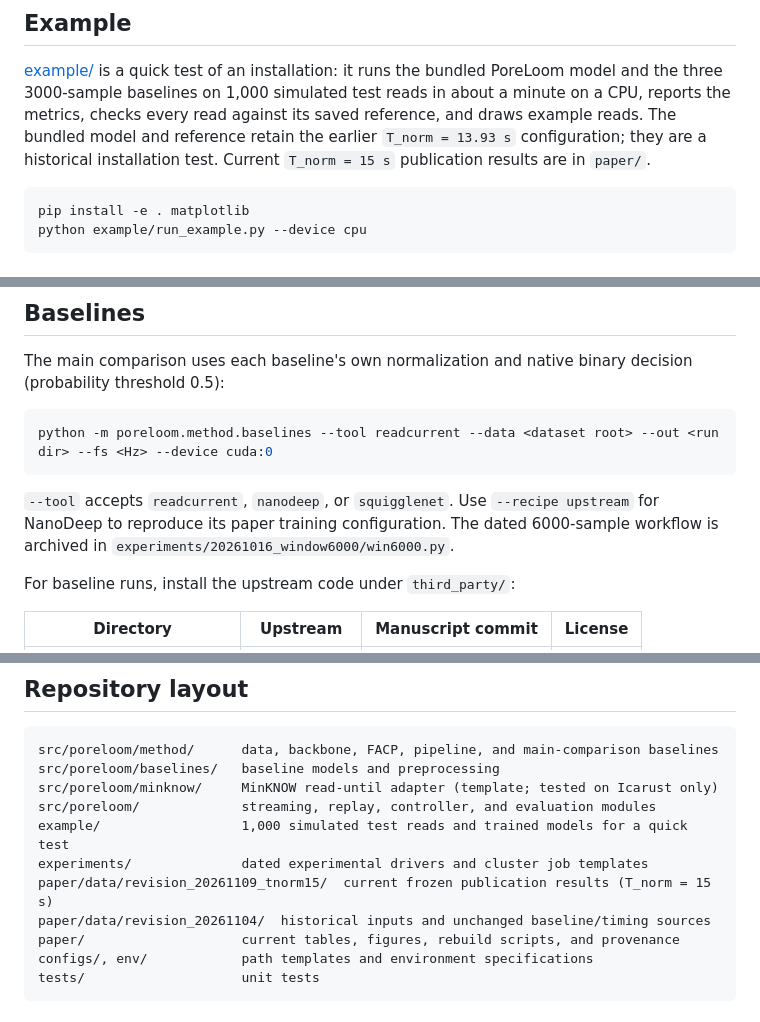
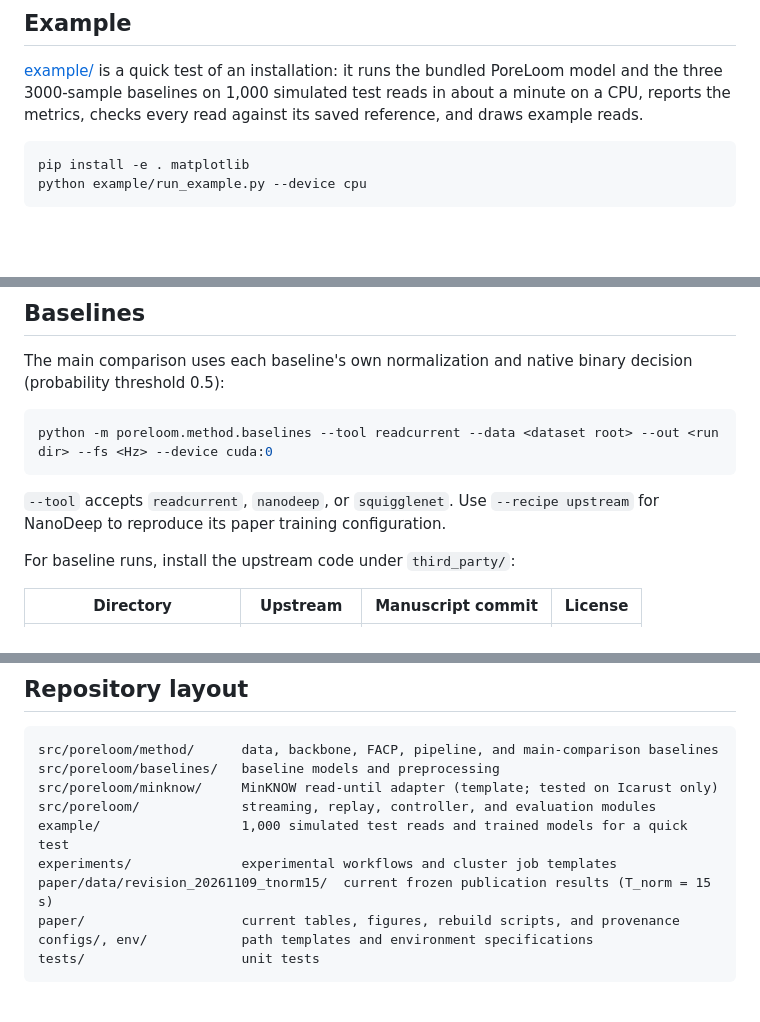
Before and after one commit to Chenshanming-repo/PoreLoom, a Markdown page: README.md, 3 parts joined by grey strips. Drawn GitHub-style; blank space fills up the shorter version.

````diff
--- a/README.md
+++ b/README.md
@@ -38,8 +38,6 @@ Alternatively, copy `configs/paths.example.yaml` to `configs/paths.yaml`.
 [example/](example/README.md) is a quick test of an installation: it runs the bundled PoreLoom
 model and the three 3000-sample baselines on 1,000 simulated test reads in about a minute on a CPU,
 reports the metrics, checks every read against its saved reference, and draws example reads.
-The bundled model and reference retain the earlier `T_norm = 13.93 s` configuration; they are
-a historical installation test. Current `T_norm = 15 s` publication results are in `paper/`.
 
 ```bash
 pip install -e . matplotlib
@@ -124,8 +119,7 @@ python -m poreloom.method.baselines --tool readcurrent --data <dataset root> --o
 ```
 
 `--tool` accepts `readcurrent`, `nanodeep`, or `squigglenet`. Use `--recipe upstream` for
-NanoDeep to reproduce its paper training configuration. The dated 6000-sample workflow is
-archived in `experiments/20261016_window6000/win6000.py`.
+NanoDeep to reproduce its paper training configuration.
 
 For baseline runs, install the upstream code under `third_party/`:
 
@@ -307,9 +293,8 @@ src/poreloom/baselines/   baseline models and preprocessing
 src/poreloom/minknow/     MinKNOW read-until adapter (template; tested on Icarust only)
 src/poreloom/             streaming, replay, controller, and evaluation modules
 example/                  1,000 simulated test reads and trained models for a quick test
-experiments/              dated experimental drivers and cluster job templates
+experiments/              experimental workflows and cluster job templates
 paper/data/revision_20261109_tnorm15/  current frozen publication results (T_norm = 15 s)
-paper/data/revision_20261104/  historical inputs and unchanged baseline/timing sources
 paper/                    current tables, figures, rebuild scripts, and provenance
 configs/, env/            path templates and environment specifications
 tests/                    unit tests
````
Also changed, not shown: other parts of README.md (+12 -23 lines).
